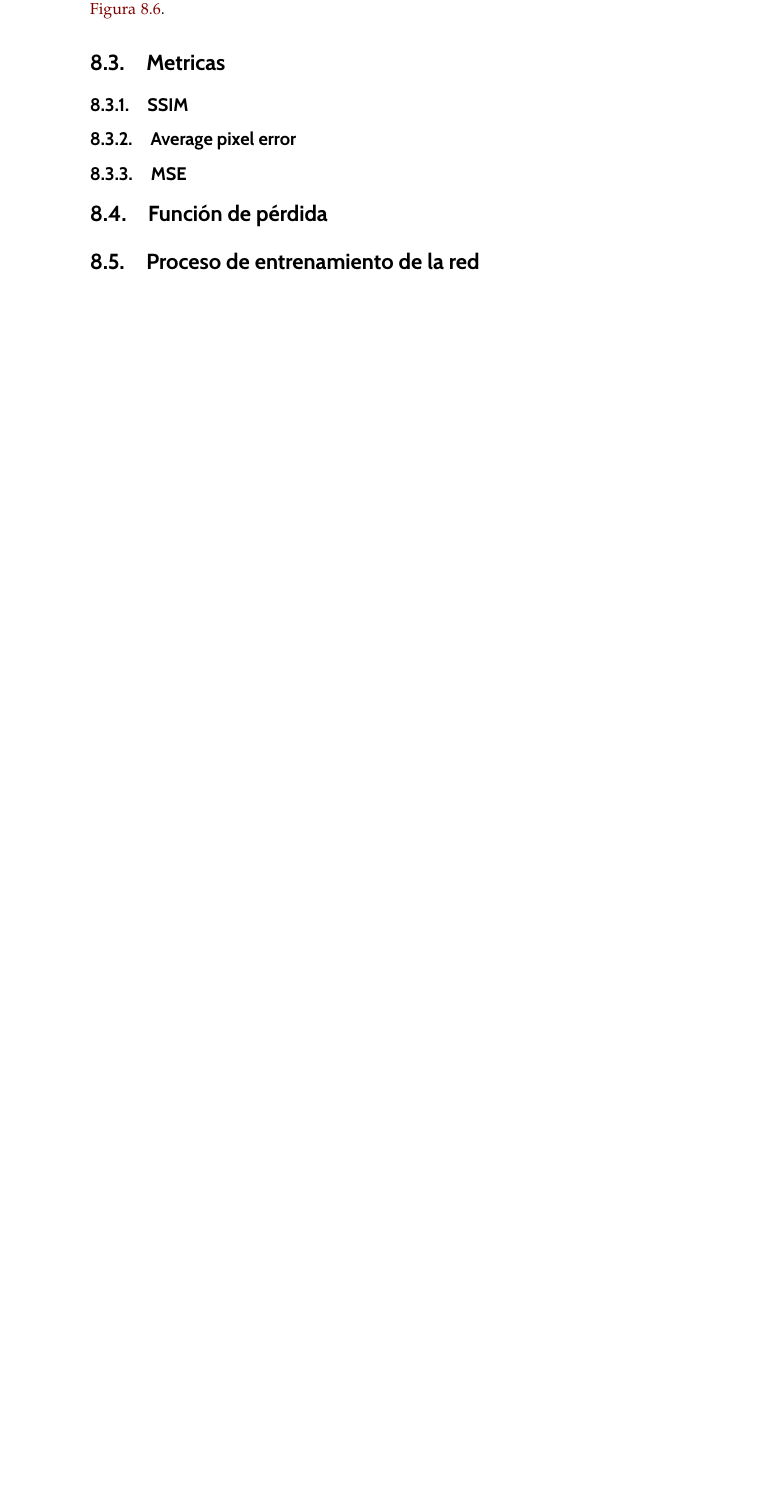
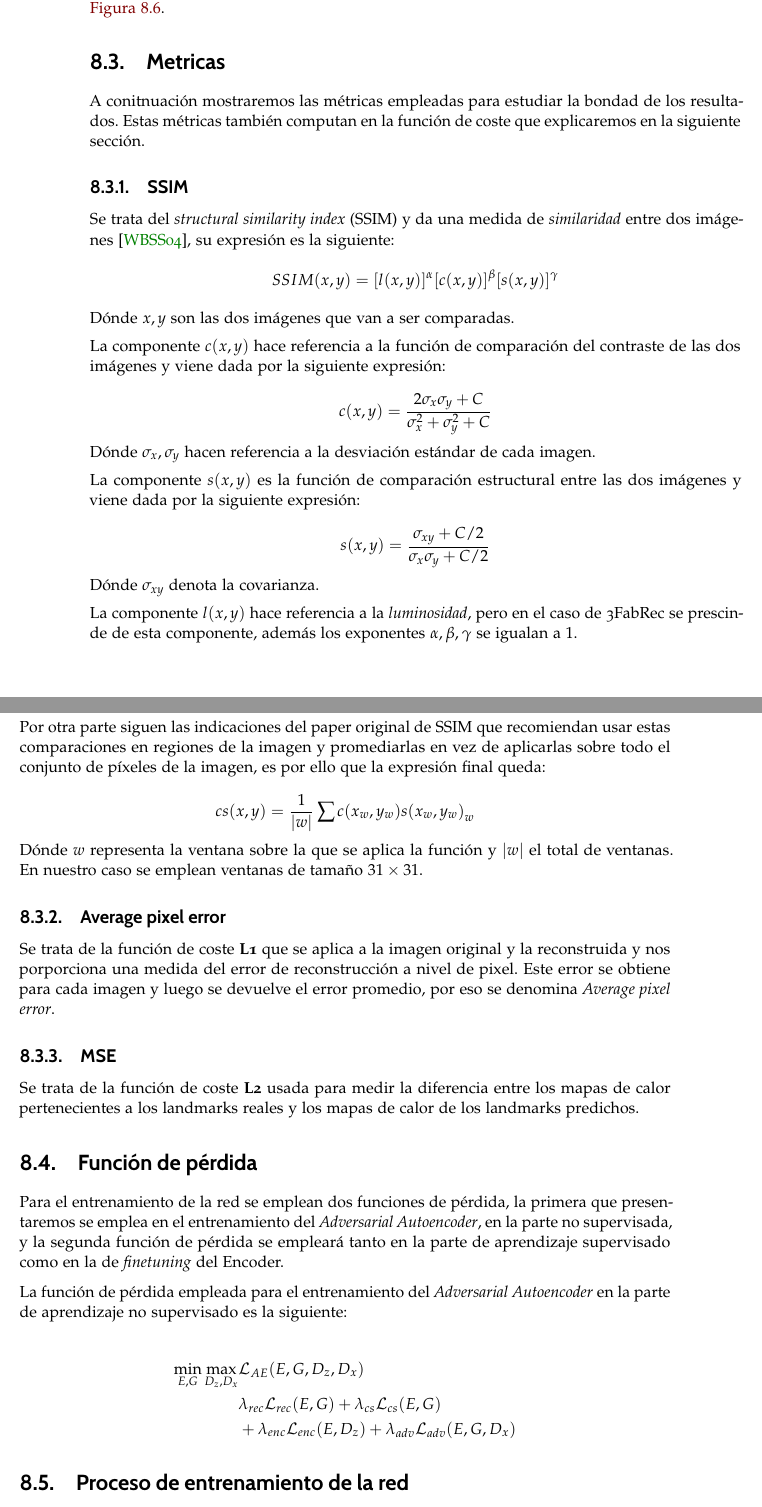
Before and after one commit to alejbormeg/TFG-LandmarkDetectionAndCNNAnalysis, a LaTeX book (Memoria/libro.tex, which reads Memoria/capitulos/capitulo08.tex): part of page 102 of 119 before the commit and two parts of pages 102 and 103 of 121 after it, the two joined at a grey line, cut so that both start at the same text, the shorter picture padded with empty space. Compiled offline with pdfLaTeX.

Commit message:
Sigo escribiendo las métricas

```diff
--- a/Memoria/capitulos/capitulo08.tex
+++ b/Memoria/capitulos/capitulo08.tex
@@ -107,13 +108,73 @@
             \noindent Se tratan de simples capas convolucionales que se intercalan entre las capas del Generador. La última de estas capas proporciona como salida un conjunto de mapas de calor, uno por cada landmark predicho. Estos mapas de calor luego se emplean para representar en la imagen reconstruida los landmarks. La arquitectura de esta etapa podemos verla en la \autoref{fig:Paso_Generator}.
 
     \section{Metricas}
+
+        \noindent A conitnuación mostraremos las métricas empleadas para estudiar la bondad de los resultados. Estas métricas también computan en la función de coste que explicaremos en la siguiente sección.
+
         \subsection{SSIM}
+            \noindent Se trata del \textit{structural similarity index} (SSIM) y da una medida de \textit{similaridad} entre dos imágenes \cite{wang2004image}, su expresión es la siguiente:
+
+            \begin{equation}
+                SSIM(x,y)=[l(x,y)]^\alpha[c(x,y)]^{\beta}[s(x,y)]^{\gamma}
+            \end{equation}
+
+            \medskip
+
+            \noindent Dónde $x,y$ son las dos imágenes que van a ser comparadas.
+
+            \medskip
+
+            \noindent La componente $c(x,y)$ hace referencia a la función de comparación del contraste de las dos imágenes y viene dada por la siguiente expresión:
+
+            \begin{equation}
+                c(x,y)=\frac{2\sigma_x \sigma_y + C}{\sigma_x^2+ \sigma_y^2+C}
+            \end{equation}
+
+            \noindent Dónde $\sigma_x, \sigma_y$ hacen referencia a la desviación estándar de cada imagen.
+
+            \medskip
+
+            \noindent La componente $s(x,y)$ es la función de comparación estructural entre las dos imágenes y viene dada por la siguiente expresión:
+
+            \begin{equation}
+                s(x,y)=\frac{\sigma_{xy}+C/2}{\sigma_x \sigma_y +C/2}
+            \end{equation}
+
+            \noindent Dónde $\sigma_{xy}$ denota la covarianza.
+
+            \medskip
+
+            \noindent La componente $l(x,y)$ hace referencia a la \textit{luminosidad}, pero en el caso de 3FabRec se prescinde de esta componente, además los exponentes $\alpha, \beta , \gamma$ se igualan a $1$.
+
+            \medskip
+
+            \noindent Por otra parte siguen las indicaciones del paper original de SSIM que recomiendan usar estas comparaciones en regiones de la imagen y promediarlas en vez de aplicarlas sobre todo el conjunto de píxeles de la imagen, es por ello que la expresión final queda:
+
+            \begin{equation}
+                cs(x,y)=\frac{1}{|w|} \sum{c(x_w,y_w)s(x_w,y_w)}_w
+            \end{equation}
+
+            \noindent Dónde $w$ representa la ventana sobre la que se aplica la función y $|w|$ el total de ventanas. En nuestro caso se emplean ventanas de tamaño $31\times 31$.
 
         \subsection{Average pixel error}
+            \noindent Se trata de la función de coste \textbf{L1} que se aplica a la imagen original y la reconstruida  y nos porporciona una medida del error de reconstrucción a nivel de pixel. Este error se obtiene para cada imagen y luego se devuelve el error promedio, por eso se denomina \textit{Average pixel error}.
 
         \subsection{MSE}
+            \noindent Se trata de la función de coste \textbf{L2} usada para medir la diferencia entre los mapas de calor pertenecientes a los landmarks reales y los mapas de calor de los landmarks predichos.
 
     \section{Función de pérdida}
+
+        \noindent Para el entrenamiento de la red se emplean dos funciones de pérdida, la primera que presentaremos se emplea en el entrenamiento del \textit{Adversarial Autoencoder}, en la parte no supervisada, y la segunda función de pérdida se empleará tanto en la parte de aprendizaje supervisado como en la de \textit{finetuning} del Encoder.
+
+        \medskip
+
+        \noindent La función de pérdida empleada para el entrenamiento del \textit{Adversarial Autoencoder} en la parte de aprendizaje no supervisado es la siguiente:
+
+        \begin{align*}
+            \min_{E,G} \max_{D_z,D_x} & \mathcal{L}_{AE}(E,G,D_z,D_x) \\
+            & \lambda_{rec} \mathcal{L}_{rec}(E,G) + \lambda_{cs}\mathcal{L}_{cs}(E,G) \\
+            & + \lambda_{enc}\mathcal{L}_{enc}(E,D_z)+ \lambda_{adv} \mathcal{L}_{adv}(E,G,D_x)
+        \end{align*}
 
     \section{Proceso de entrenamiento de la red}
 \endinput
```
Also changed, not shown: Memoria/library.bib (+11 -0 lines), Memoria/libro.bbl, Memoria/libro.pdf, Memoria/capitulos/capitulo08.tex (1 more changed lines), 9 other files.
